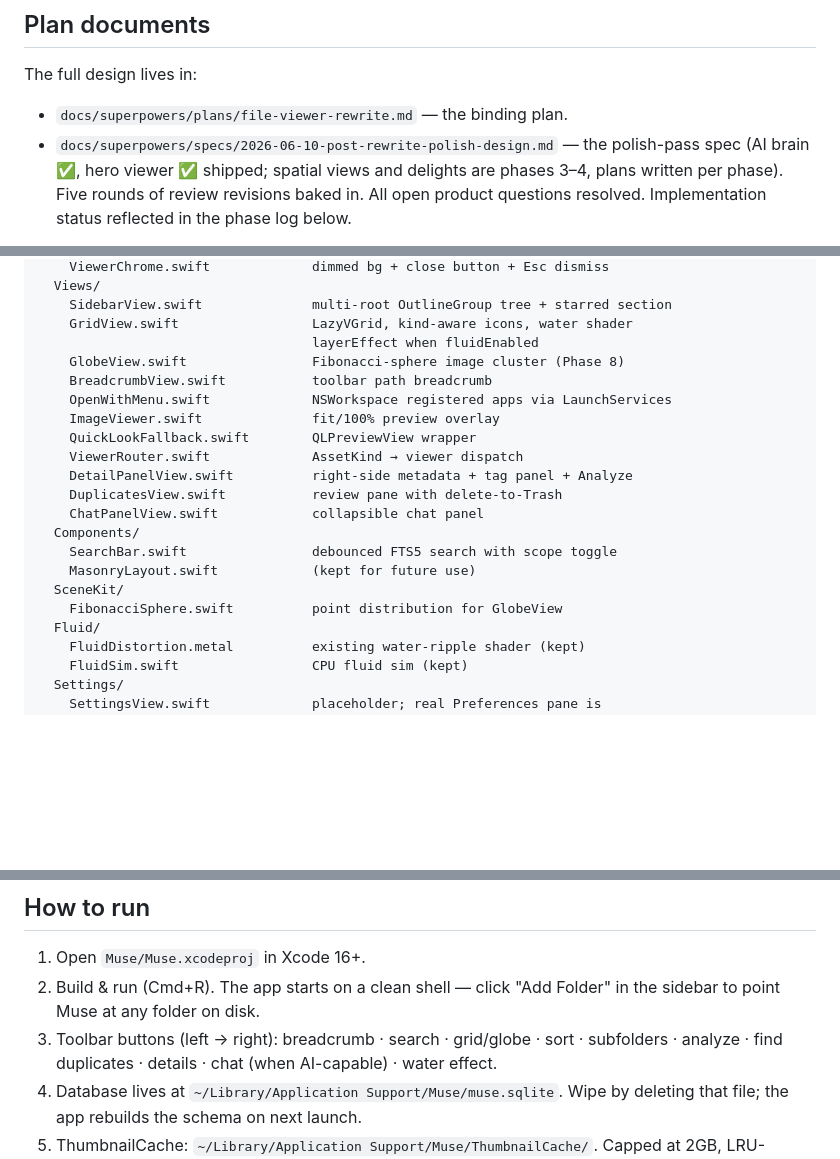
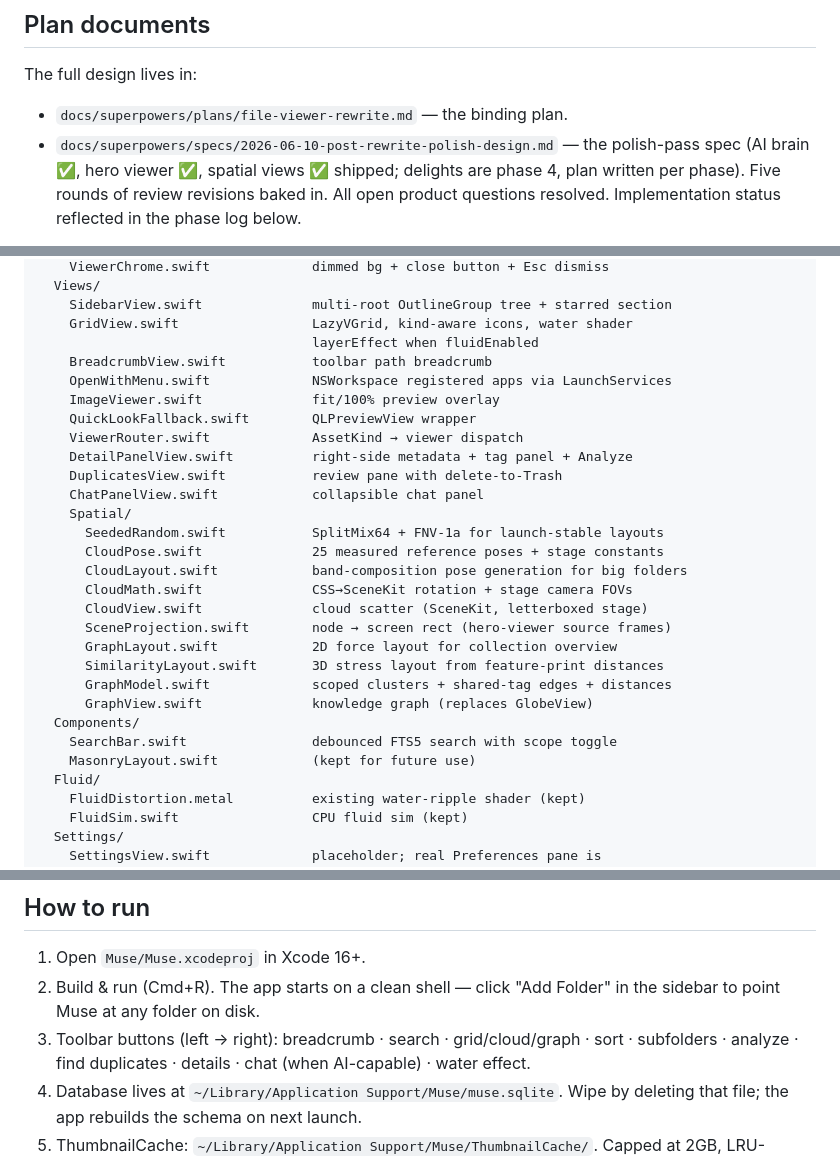
Before and after one commit to carlostarrats/Muse, a Markdown page: CLAUDE.md, 3 parts joined by grey strips. Drawn GitHub-style; blank space fills up the shorter version.

Commit message:
docs: record polish phase 3 (spatial views) in project notes

```diff
--- a/CLAUDE.md
+++ b/CLAUDE.md
@@ -29,8 +29,8 @@ The full design lives in:
 
 - `docs/superpowers/plans/file-viewer-rewrite.md` — the binding plan.
 - `docs/superpowers/specs/2026-06-10-post-rewrite-polish-design.md` — the
-  polish-pass spec (AI brain ✅, hero viewer ✅ shipped; spatial views and
-  delights are phases 3–4, plans written per phase).
+  polish-pass spec (AI brain ✅, hero viewer ✅, spatial views ✅ shipped;
+  delights are phase 4, plan written per phase).
   Five rounds of review revisions baked in. All open product questions
   resolved. Implementation status reflected in the phase log below.
 
@@ -121,7 +122,6 @@ Muse/Muse/
     SidebarView.swift              multi-root OutlineGroup tree + starred section
     GridView.swift                 LazyVGrid, kind-aware icons, water shader
                                    layerEffect when fluidEnabled
-    GlobeView.swift                Fibonacci-sphere image cluster (Phase 8)
     BreadcrumbView.swift           toolbar path breadcrumb
     OpenWithMenu.swift             NSWorkspace registered apps via LaunchServices
     ImageViewer.swift              fit/100% preview overlay
@@ -130,11 +130,20 @@ Muse/Muse/
     DetailPanelView.swift          right-side metadata + tag panel + Analyze
     DuplicatesView.swift           review pane with delete-to-Trash
     ChatPanelView.swift            collapsible chat panel
+    Spatial/
+      SeededRandom.swift           SplitMix64 + FNV-1a for launch-stable layouts
+      CloudPose.swift              25 measured reference poses + stage constants
+      CloudLayout.swift            band-composition pose generation for big folders
+      CloudMath.swift              CSS→SceneKit rotation + stage camera FOVs
+      CloudView.swift              cloud scatter (SceneKit, letterboxed stage)
+      SceneProjection.swift        node → screen rect (hero-viewer source frames)
+      GraphLayout.swift            2D force layout for collection overview
+      SimilarityLayout.swift       3D stress layout from feature-print distances
+      GraphModel.swift             scoped clusters + shared-tag edges + distances
+      GraphView.swift              knowledge graph (replaces GlobeView)
   Components/
     SearchBar.swift                debounced FTS5 search with scope toggle
     MasonryLayout.swift            (kept for future use)
-  SceneKit/
-    FibonacciSphere.swift          point distribution for GlobeView
   Fluid/
     FluidDistortion.metal          existing water-ripple shader (kept)
     FluidSim.swift                 CPU fluid sim (kept)
@@ -183,7 +192,7 @@ should be recorded in `docs/superpowers/plans/file-viewer-rewrite.md`
 1. Open `Muse/Muse.xcodeproj` in Xcode 16+.
 2. Build & run (Cmd+R). The app starts on a clean shell — click
    "Add Folder" in the sidebar to point Muse at any folder on disk.
-3. Toolbar buttons (left → right): breadcrumb · search · grid/globe ·
+3. Toolbar buttons (left → right): breadcrumb · search · grid/cloud/graph ·
    sort · subfolders · analyze · find duplicates · details · chat
    (when AI-capable) · water effect.
 4. Database lives at `~/Library/Application Support/Muse/muse.sqlite`.
```
Also changed, not shown: other parts of CLAUDE.md (+1 -0 lines), 1 other file.
